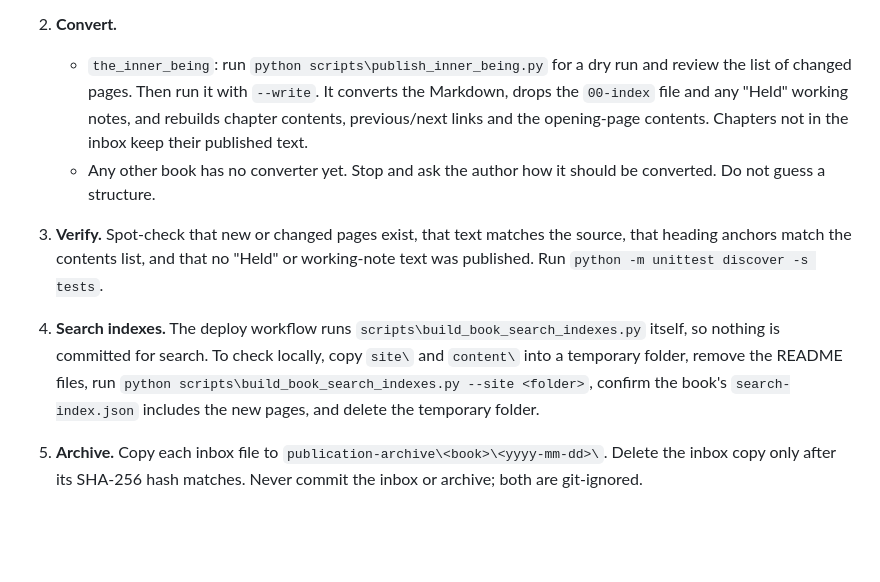
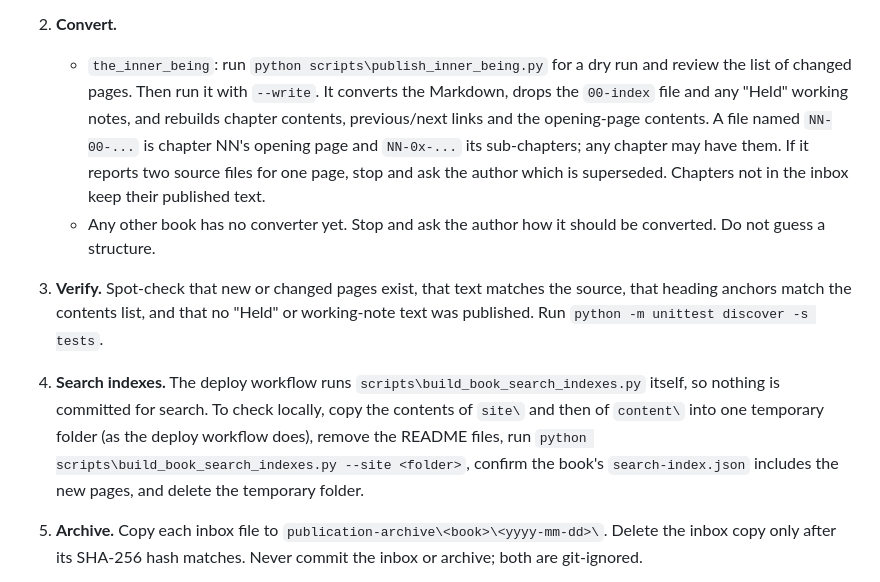
Before and after one commit to lcilliers/learning4comfort, a Markdown page: .github/prompts/publish-inbox.prompt.md, the part around the change. Rendered like a GitHub page; blank space fills up the shorter version.

```diff
--- a/.github/prompts/publish-inbox.prompt.md
+++ b/.github/prompts/publish-inbox.prompt.md
@@ -10,12 +10,12 @@ Invoking this command is the author's approval to publish. Site-wide legal and p
 1. **Check the inbox.** List the files in `publication-inbox\<book>\` for every book folder. If nothing is there, say so and stop. Read each book's `content\books\<book>\README.md` and apply its rules and presentation overrides. Do not infer rules that are not written.
 
 2. **Convert.**
-   - `the_inner_being`: run `python scripts\publish_inner_being.py` for a dry run and review the list of changed pages. Then run it with `--write`. It converts the Markdown, drops the `00-index` file and any "Held" working notes, and rebuilds chapter contents, previous/next links and the opening-page contents. Chapters not in the inbox keep their published text.
+   - `the_inner_being`: run `python scripts\publish_inner_being.py` for a dry run and review the list of changed pages. Then run it with `--write`. It converts the Markdown, drops the `00-index` file and any "Held" working notes, and rebuilds chapter contents, previous/next links and the opening-page contents. A file named `NN-00-...` is chapter NN's opening page and `NN-0x-...` its sub-chapters; any chapter may have them. If it reports two source files for one page, stop and ask the author which is superseded. Chapters not in the inbox keep their published text.
    - Any other book has no converter yet. Stop and ask the author how it should be converted. Do not guess a structure.
 
 3. **Verify.** Spot-check that new or changed pages exist, that text matches the source, that heading anchors match the contents list, and that no "Held" or working-note text was published. Run `python -m unittest discover -s tests`.
 
-4. **Search indexes.** The deploy workflow runs `scripts\build_book_search_indexes.py` itself, so nothing is committed for search. To check locally, copy `site\` and `content\` into a temporary folder, remove the README files, run `python scripts\build_book_search_indexes.py --site <folder>`, confirm the book's `search-index.json` includes the new pages, and delete the temporary folder.
+4. **Search indexes.** The deploy workflow runs `scripts\build_book_search_indexes.py` itself, so nothing is committed for search. To check locally, copy the contents of `site\` and then of `content\` into one temporary folder (as the deploy workflow does), remove the README files, run `python scripts\build_book_search_indexes.py --site <folder>`, confirm the book's `search-index.json` includes the new pages, and delete the temporary folder.
 
 5. **Archive.** Copy each inbox file to `publication-archive\<book>\<yyyy-mm-dd>\`. Delete the inbox copy only after its SHA-256 hash matches. Never commit the inbox or archive; both are git-ignored.
 
```
Also changed, not shown: .claude/commands/publish-inbox.md (added, +10 -0 lines).
